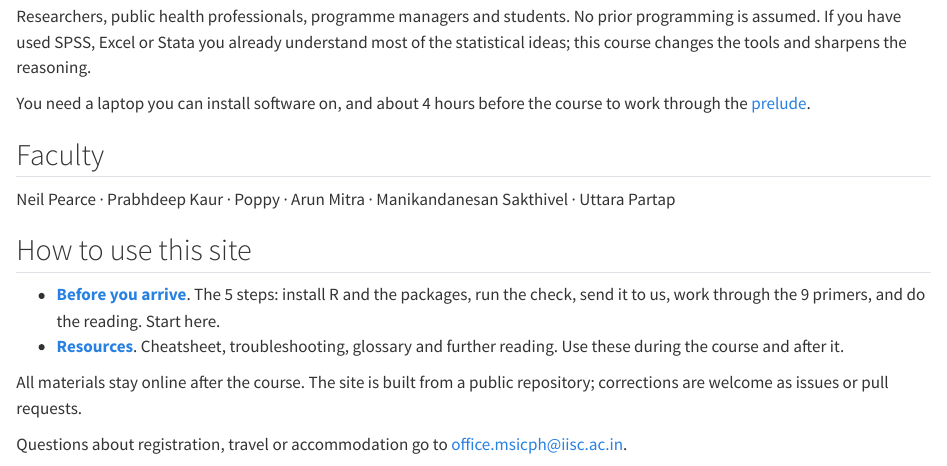
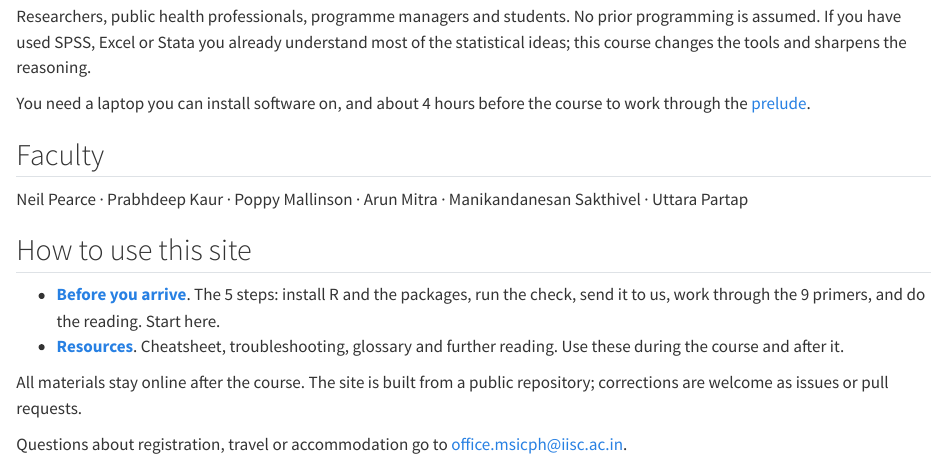
Before and after one commit to drarunmitra/iisc-epi-shortcourse, a Quarto document (index.qmd): the page in a window 1100 px wide, from 1290 px down. Rendered offline with R 4.5, knitr and Pandoc in place of Quarto, with nearby package versions.

Commit message:
Complete the faculty line: Poppy Mallinson
Poppy was listed with a first name only. Full name now on the home page,
so the last TBD marker outside the WhatsApp link is gone.

Also corrected the record in docs/PLACEHOLDERS.md: Uttara Partap is
Assistant Professor at IISc, not LSHTM as an earlier commit assumed. The
home page lists names without affiliations, so no published page carried
that error.

No email addresses were added. The only address on the site remains the
course office one.

Co-Authored-By: Claude Opus 5 (1M context) <noreply@anthropic.com>

```diff
--- a/index.qmd
+++ b/index.qmd
@@ -93,7 +93,7 @@ course to work through the [prelude](prelude/index.qmd).
 
 ## Faculty
 
-Neil Pearce · Prabhdeep Kaur · [Poppy]{.tbd} · Arun Mitra ·
+Neil Pearce · Prabhdeep Kaur · Poppy Mallinson · Arun Mitra ·
 Manikandanesan Sakthivel · Uttara Partap
 
 ## How to use this site
```
Also changed, not shown: docs/PLACEHOLDERS.md.
